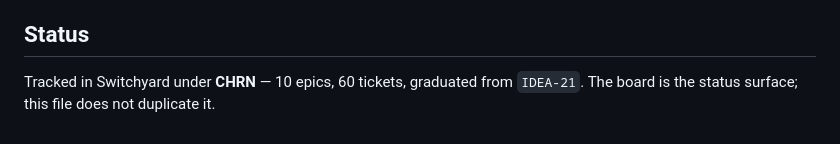
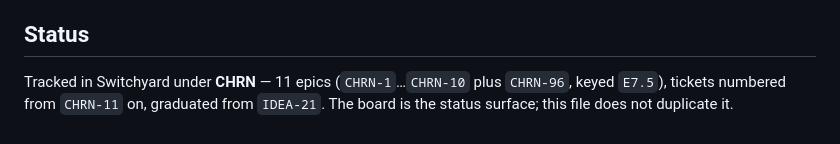
Before and after one commit to Einlanzerous/chronicle, a Markdown page: README.md, the part around the change. GitHub-like rendering.

Commit message:
docs: fix README's stale epic/ticket-count line to match CLAUDE.md (CHRN-92)
README.md:127 said "10 epics, 60 tickets, graduated from IDEA-21" - the
same stale fact CLAUDE.md:9-10 carried before this PR's first commit.
Since that commit fixed CLAUDE.md but not README, the two files
disagreed, and README is the file a newcomer opens first.

Mirrors CLAUDE.md's wording: 11 epics (CHRN-1..CHRN-10 plus CHRN-96,
keyed E7.5), with the ticket count expressed as "numbered from CHRN-11
on" rather than a number that goes stale on the next filed ticket.

Flagged by the PR reviewer on #111 as nit 1.

Co-Authored-By: Claude Opus 5 (1M context) <noreply@anthropic.com>

```diff
--- a/README.md
+++ b/README.md
@@ -124,5 +124,6 @@ See `docs/decisions/chrn-71-accounts-and-sessions.md`.
 
 ## Status
 
-Tracked in Switchyard under **CHRN** — 10 epics, 60 tickets, graduated from
+Tracked in Switchyard under **CHRN** — 11 epics (`CHRN-1`…`CHRN-10` plus
+`CHRN-96`, keyed `E7.5`), tickets numbered from `CHRN-11` on, graduated from
 `IDEA-21`. The board is the status surface; this file does not duplicate it.
```
